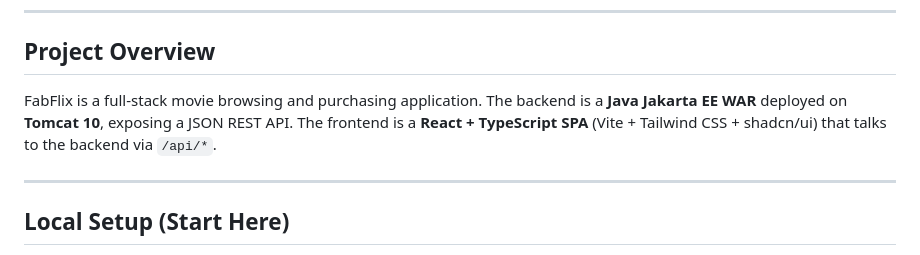
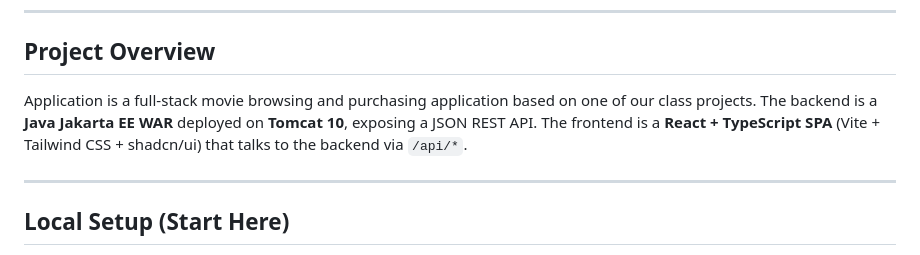
Before and after one commit to louiegutierrez/the925movies, a Markdown page: README.md, the part around the change. Rendered like a GitHub page.

Commit message:
Update project overview in README
Clarified project description in the README.

```diff
--- a/README.md
+++ b/README.md
@@ -8,7 +8,7 @@
 
 ## Project Overview
 
-FabFlix is a full-stack movie browsing and purchasing application. The backend is a **Java Jakarta EE WAR** deployed on **Tomcat 10**, exposing a JSON REST API. The frontend is a **React + TypeScript SPA** (Vite + Tailwind CSS + shadcn/ui) that talks to the backend via `/api/*`.
+Application is a full-stack movie browsing and purchasing application based on one of our class projects. The backend is a **Java Jakarta EE WAR** deployed on **Tomcat 10**, exposing a JSON REST API. The frontend is a **React + TypeScript SPA** (Vite + Tailwind CSS + shadcn/ui) that talks to the backend via `/api/*`.
 
 ---
 
```
